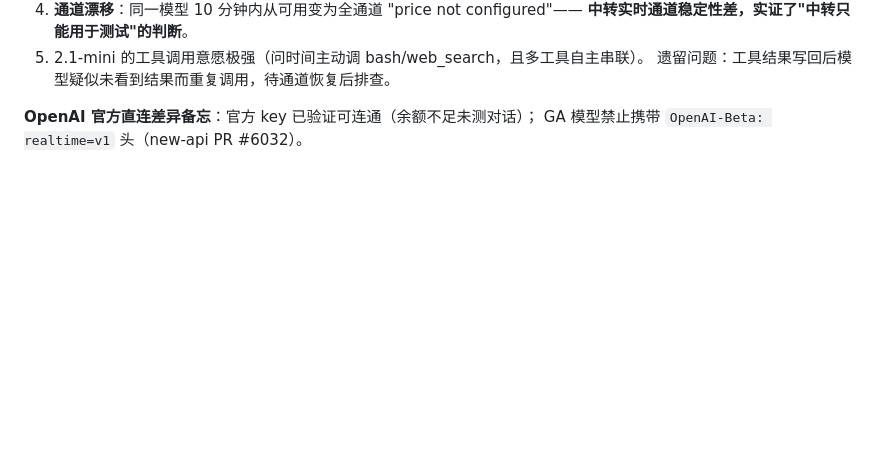
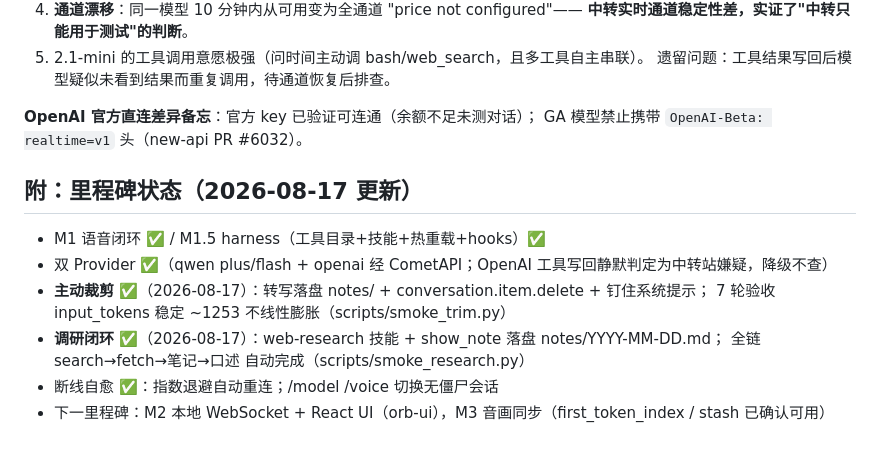
Before and after one commit to SkyVessel/voice-co-reader, a Markdown page: docs/调研-语音模型选型.md, the part around the change. GitHub-like rendering; blank space fills up the shorter version.

Commit message:
docs: 调研文档追加里程碑状态（任务②③完成）

```diff
--- a/docs/调研-语音模型选型.md
+++ b/docs/调研-语音模型选型.md
@@ -162,3 +162,14 @@
 
 **OpenAI 官方直连差异备忘**：官方 key 已验证可连通（余额不足未测对话）；
 GA 模型禁止携带 `OpenAI-Beta: realtime=v1` 头（new-api PR #6032）。
+
+## 附：里程碑状态（2026-08-17 更新）
+
+- M1 语音闭环 ✅ / M1.5 harness（工具目录+技能+热重载+hooks）✅
+- 双 Provider ✅（qwen plus/flash + openai 经 CometAPI；OpenAI 工具写回静默判定为中转站嫌疑，降级不查）
+- **主动裁剪 ✅**（2026-08-17）：转写落盘 notes/ + conversation.item.delete + 钉住系统提示；
+  7 轮验收 input_tokens 稳定 ~1253 不线性膨胀（scripts/smoke_trim.py）
+- **调研闭环 ✅**（2026-08-17）：web-research 技能 + show_note 落盘 notes/YYYY-MM-DD.md；
+  全链 search→fetch→笔记→口述 自动完成（scripts/smoke_research.py）
+- 断线自愈 ✅：指数退避自动重连；/model /voice 切换无僵尸会话
+- 下一里程碑：M2 本地 WebSocket + React UI（orb-ui），M3 音画同步（first_token_index / stash 已确认可用）
```
